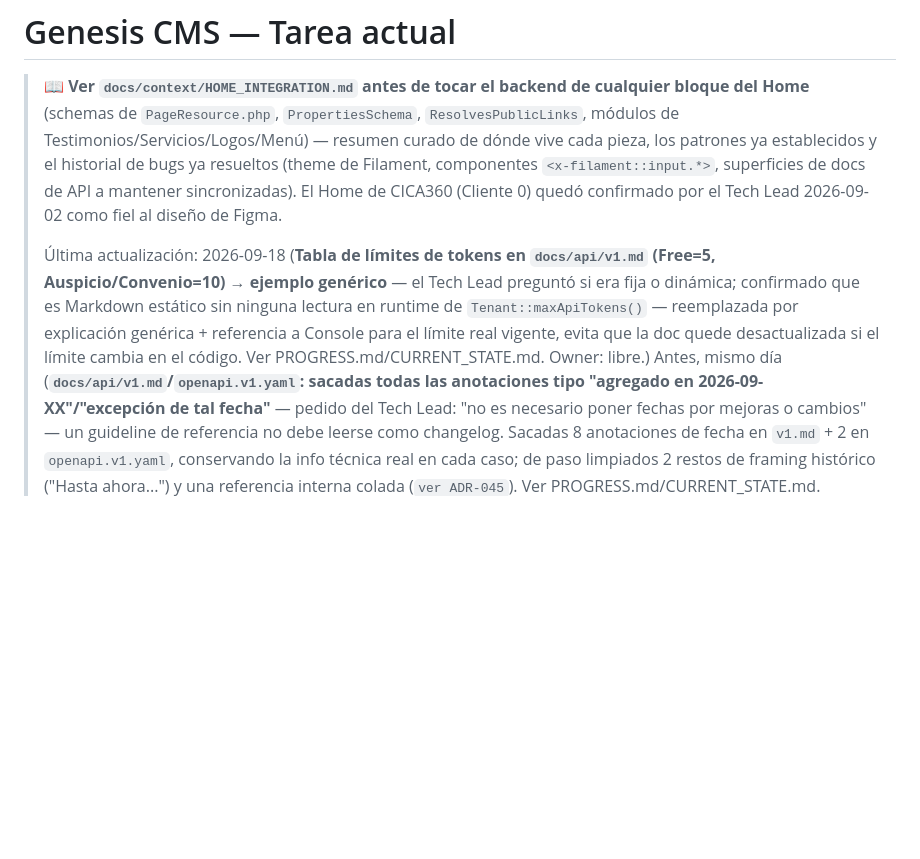
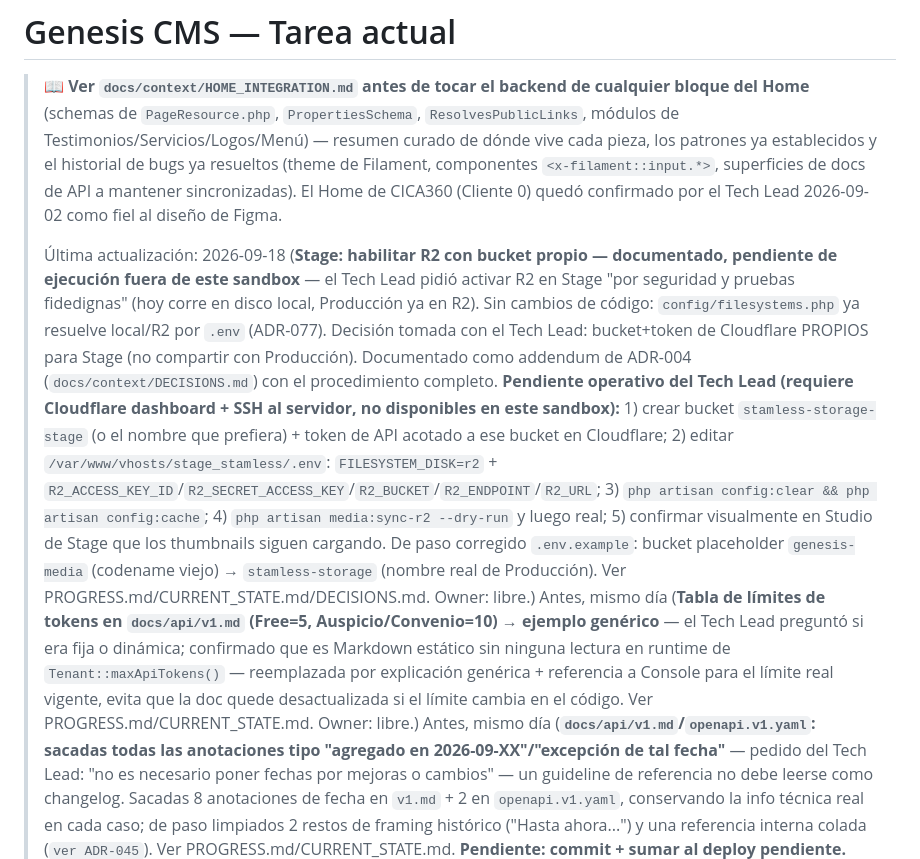
Before and after one commit to code7day/stamless, a Markdown page: docs/context/TASK.md, the part around the change. GitHub-like rendering; blank space fills up the shorter version.

```diff
--- a/docs/context/TASK.md
+++ b/docs/context/TASK.md
@@ -2,7 +2,8 @@
 
 > **📖 Ver `docs/context/HOME_INTEGRATION.md` antes de tocar el backend de cualquier bloque del Home** (schemas de `PageResource.php`, `PropertiesSchema`, `ResolvesPublicLinks`, módulos de Testimonios/Servicios/Logos/Menú) — resumen curado de dónde vive cada pieza, los patrones ya establecidos y el historial de bugs ya resueltos (theme de Filament, componentes `<x-filament::input.*>`, superficies de docs de API a mantener sincronizadas). El Home de CICA360 (Cliente 0) quedó confirmado por el Tech Lead 2026-09-02 como fiel al diseño de Figma.
 >
-> Última actualización: 2026-09-18 (**Tabla de límites de tokens en `docs/api/v1.md` (Free=5, Auspicio/Convenio=10) → ejemplo genérico** — el Tech Lead preguntó si era fija o dinámica; confirmado que es Markdown estático sin ninguna lectura en runtime de `Tenant::maxApiTokens()` — reemplazada por explicación genérica + referencia a Console para el límite real vigente, evita que la doc quede desactualizada si el límite cambia en el código. Ver PROGRESS.md/CURRENT_STATE.md. Owner: libre.)
+> Última actualización: 2026-09-18 (**Stage: habilitar R2 con bucket propio — documentado, pendiente de ejecución fuera de este sandbox** — el Tech Lead pidió activar R2 en Stage "por seguridad y pruebas fidedignas" (hoy corre en disco local, Producción ya en R2). Sin cambios de código: `config/filesystems.php` ya resuelve local/R2 por `.env` (ADR-077). Decisión tomada con el Tech Lead: bucket+token de Cloudflare PROPIOS para Stage (no compartir con Producción). Documentado como addendum de ADR-004 (`docs/context/DECISIONS.md`) con el procedimiento completo. **Pendiente operativo del Tech Lead (requiere Cloudflare dashboard + SSH al servidor, no disponibles en este sandbox):** 1) crear bucket `stamless-storage-stage` (o el nombre que prefiera) + token de API acotado a ese bucket en Cloudflare; 2) editar `/var/www/vhosts/stage_stamless/.env`: `FILESYSTEM_DISK=r2` + `R2_ACCESS_KEY_ID`/`R2_SECRET_ACCESS_KEY`/`R2_BUCKET`/`R2_ENDPOINT`/`R2_URL`; 3) `php artisan config:clear && php artisan config:cache`; 4) `php artisan media:sync-r2 --dry-run` y luego real; 5) confirmar visualmente en Studio de Stage que los thumbnails siguen cargando. De paso corregido `.env.example`: bucket placeholder `genesis-media` (codename viejo) → `stamless-storage` (nombre real de Producción). Ver PROGRESS.md/CURRENT_STATE.md/DECISIONS.md. Owner: libre.)
+> Antes, mismo día (**Tabla de límites de tokens en `docs/api/v1.md` (Free=5, Auspicio/Convenio=10) → ejemplo genérico** — el Tech Lead preguntó si era fija o dinámica; confirmado que es Markdown estático sin ninguna lectura en runtime de `Tenant::maxApiTokens()` — reemplazada por explicación genérica + referencia a Console para el límite real vigente, evita que la doc quede desactualizada si el límite cambia en el código. Ver PROGRESS.md/CURRENT_STATE.md. Owner: libre.)
 > Antes, mismo día (**`docs/api/v1.md`/`openapi.v1.yaml`: sacadas todas las anotaciones tipo "agregado en 2026-09-XX"/"excepción de tal fecha"** — pedido del Tech Lead: "no es necesario poner fechas por mejoras o cambios" — un guideline de referencia no debe leerse como changelog. Sacadas 8 anotaciones de fecha en `v1.md` + 2 en `openapi.v1.yaml`, conservando la info técnica real en cada caso; de paso limpiados 2 restos de framing histórico ("Hasta ahora...") y una referencia interna colada (`ver ADR-045`). Ver PROGRESS.md/CURRENT_STATE.md. **Pendiente: commit + sumar al deploy pendiente.** Owner: libre.)
 > Antes, mismo día (**Genericización de ejemplos de contenido en la doc pública del API (`v1.md`/`openapi.v1.yaml`) — sin rubro seguros/CICA360 — + fix de URL de media ficticia + voseo residual en `openapi.v1.yaml`** — pedido del Tech Lead viendo un ejemplo real de CICA360 (quote de `GET /testimonials`): "en el demo no puede haber nada de otro tenant como ejemplo". Reescritos a placeholders neutros todos los valores de ejemplo en `docs/api/v1.md` (pages/posts/services/testimonials/menus/sliders/media/forms), el preset `posts.show` de `ApiPlayground.php` (slug real hardcodeado) y el `tenant_slug` default de `openapi.v1.yaml`. Bonus encontrado: 4 respuestas de error de `openapi.v1.yaml` seguían con voseo desactualizado, nunca tocadas por el barrido de voseo de una sesión anterior — reconciliadas con `bootstrap/app.php`. Corrección de seguimiento: el ejemplo de `GET /media/{uuid}` no era solo poco genérico sino FICTICIO (`cdn.stamless.com/{tenant_slug}/...` no existe) — investigado el código real (`Media::url()`, R2) y corregido a la estructura real (`R2_URL`/`pub-<hash>.r2.dev`, slug como prefijo de filename, no carpeta). Ver PROGRESS.md/CURRENT_STATE.md. **Pendiente: commit + sumar al deploy pendiente.** Owner: libre.)
 > Antes, mismo día (**Fix real: API Documentation/API Playground ahora personalizan el tenant slug de ejemplo (antes `cica360` fijo)** — `ApiDocumentation::readMarkdown()` sustituye `cica360` (minúscula, solo segmentos de URL) por el slug del tenant actual de Console; `ApiPlayground::mount()` precarga `tenant_slug` real en vez del literal. Ver PROGRESS.md/CURRENT_STATE.md. **Pendiente: confirmar en vivo con un tenant distinto de CICA360.** Owner: libre.)
```
Also changed, not shown: docs/context/CURRENT_STATE.md (+2 -1 lines).
